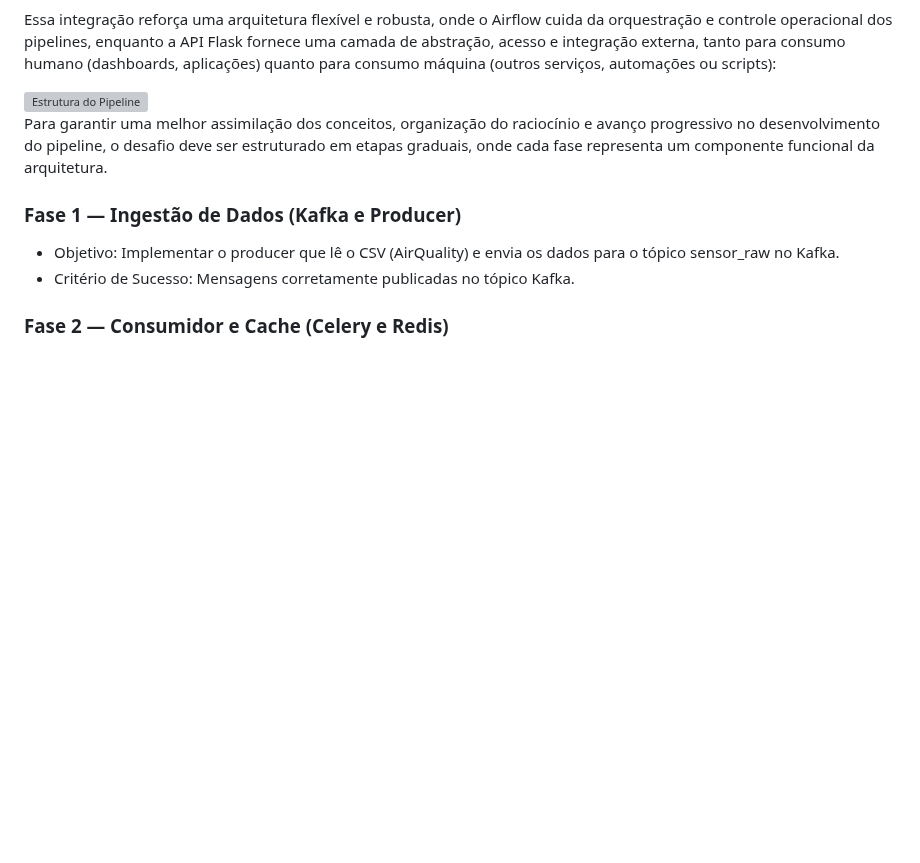
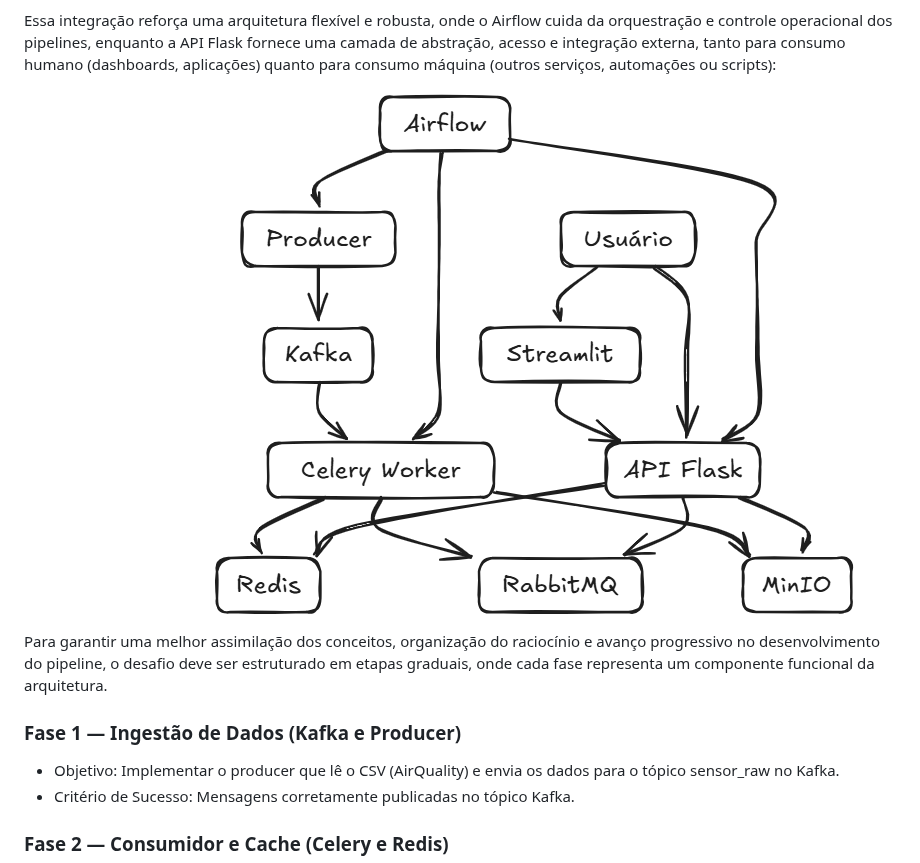
Before and after one commit to klaytoncastro/idp-bigdata, a Markdown page: streaming/README.md, the part around the change. GitHub-like rendering; blank space fills up the shorter version; grey boxes are pictures that could not be loaded.

```diff
--- a/streaming/README.md
+++ b/streaming/README.md
@@ -130,7 +130,7 @@ Importante destacar que a utilização do Airflow não invalida nem substitui a
 
 Essa integração reforça uma arquitetura flexível e robusta, onde o Airflow cuida da orquestração e controle operacional dos pipelines, enquanto a API Flask fornece uma camada de abstração, acesso e integração externa, tanto para consumo humano (dashboards, aplicações) quanto para consumo máquina (outros serviços, automações ou scripts):
 
-<img src="/img/sim_streaming.png" alt="Estrutura do Pipeline">
+<img src="/img/streaming_sim.png" alt="Estrutura do Pipeline">
 
 Para garantir uma melhor assimilação dos conceitos, organização do raciocínio e avanço progressivo no desenvolvimento do pipeline, o desafio deve ser estruturado em etapas graduais, onde cada fase representa um componente funcional da arquitetura.
 
```
